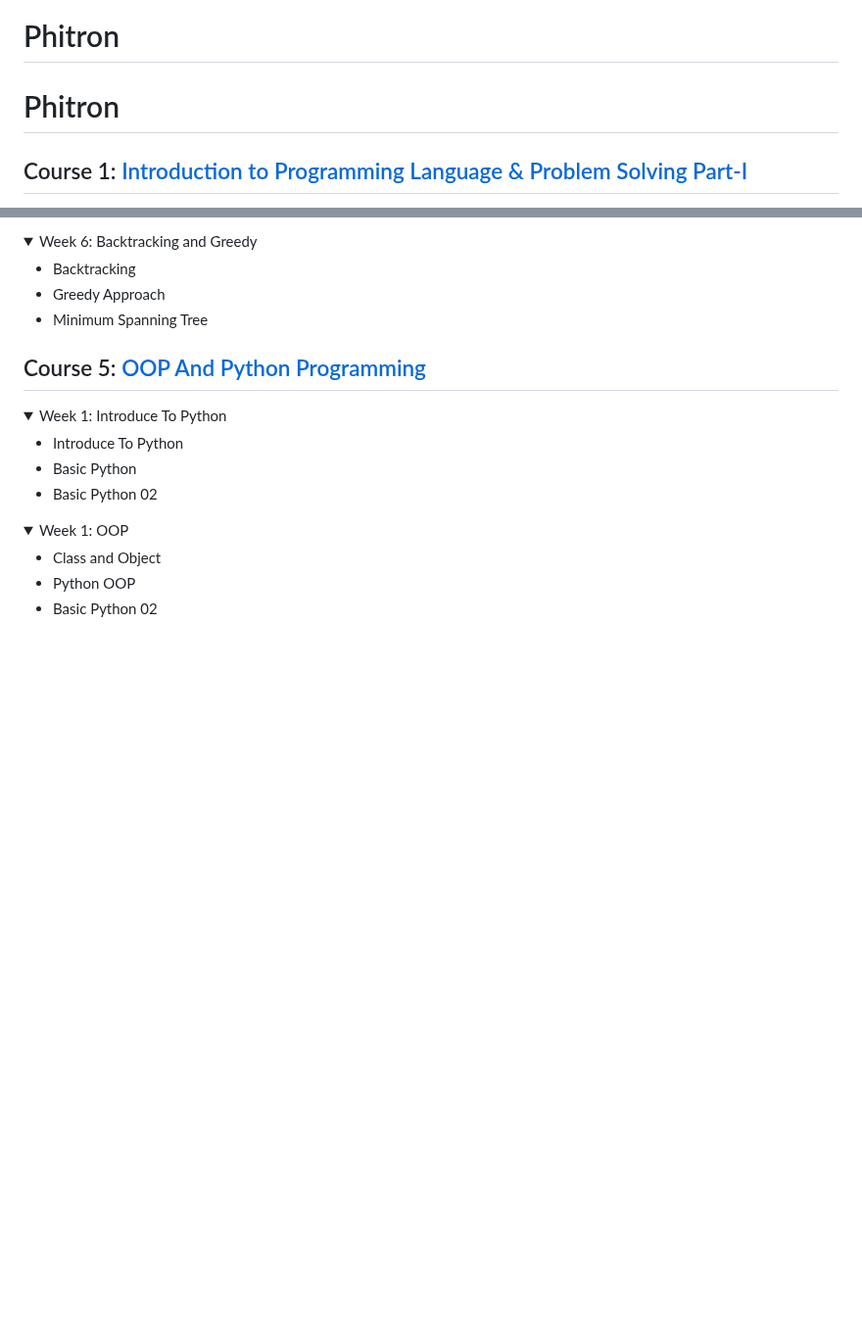
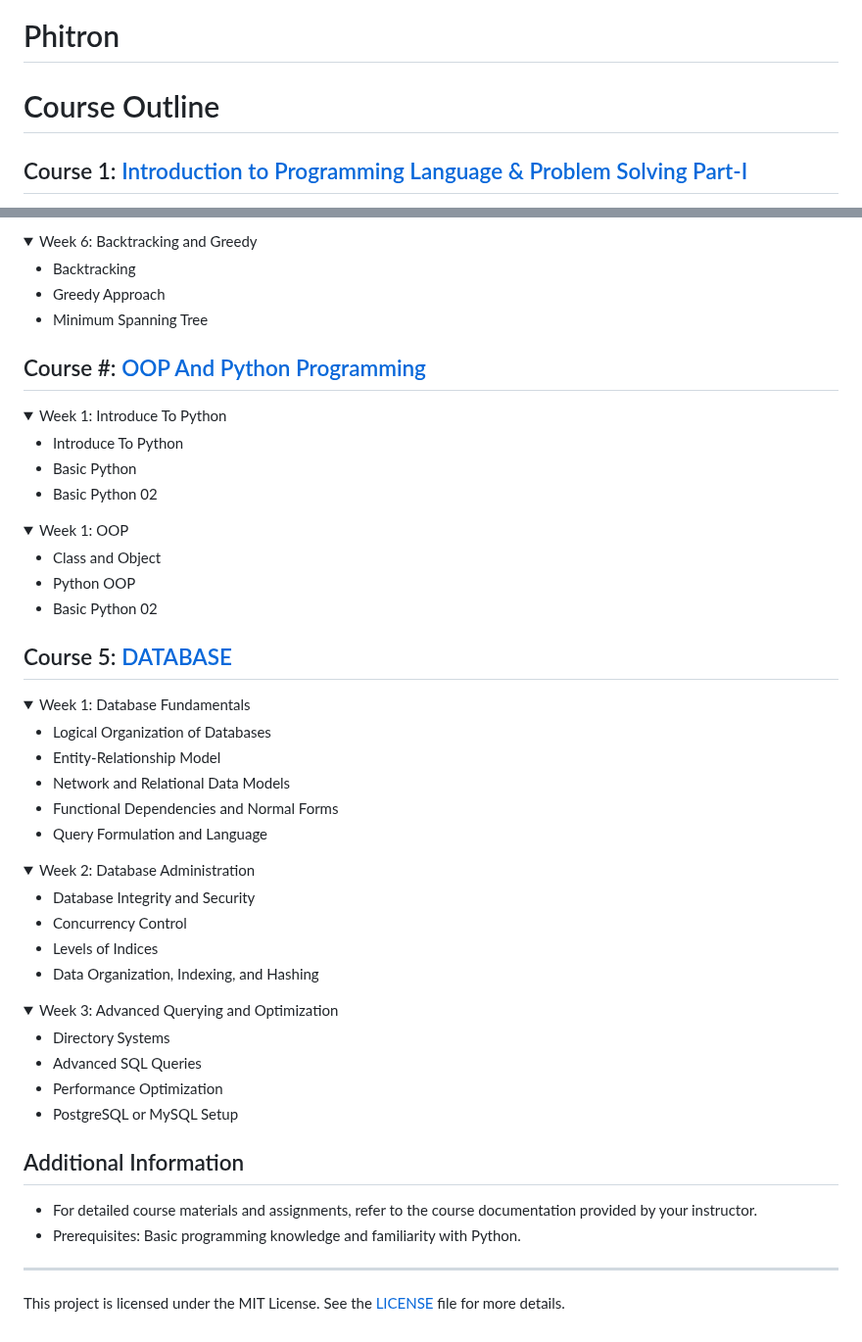
Before and after one commit to MdRifat-Hossen/Phitron, a Markdown page: README.md, 2 parts joined by grey strips. Shown at 98% size. Rendered like a GitHub page; folded sections open; blank space fills up the shorter version.

```diff
--- a/README.md
+++ b/README.md
@@ -1,6 +1,6 @@
 # Phitron
 
-# Phitron
+# Course Outline
 
 ## Course 1: <a href="#"> Introduction to Programming Language & Problem Solving Part-I</a>
 
@@ -181,7 +181,7 @@
     </ul>
 </details>
 
-## Course 5: <a href="#"> OOP And Python Programming </a>
+## Course #: <a href="#"> OOP And Python Programming </a>
 
 <details>
 <summary>Week 1: Introduce To Python</summary>
@@ -199,3 +199,49 @@
         <li>Basic Python 02</li>
     </ul>
 </details>
+
+
+
+
+
+## Course 5: <a href="#"> DATABASE </a>
+
+
+<details>
+    <summary>Week 1: Database Fundamentals</summary>
+    <ul>
+        <li>Logical Organization of Databases</li>
+        <li>Entity-Relationship Model</li>
+        <li>Network and Relational Data Models</li>
+        <li>Functional Dependencies and Normal Forms</li>
+        <li>Query Formulation and Language</li>
+    </ul>
+</details>
+
+<details>
+    <summary>Week 2: Database Administration</summary>
+    <ul>
+        <li>Database Integrity and Security</li>
+        <li>Concurrency Control</li>
+        <li>Levels of Indices</li>
+        <li>Data Organization, Indexing, and Hashing</li>
+    </ul>
+</details>
+
+<details>
+    <summary>Week 3: Advanced Querying and Optimization</summary>
+    <ul>
+        <li>Directory Systems</li>
+        <li>Advanced SQL Queries</li>
+        <li>Performance Optimization</li>
+        <li>PostgreSQL or MySQL Setup</li>
+    </ul>
+</details>
+
+## Additional Information
+- For detailed course materials and assignments, refer to the course documentation provided by your instructor.
+- Prerequisites: Basic programming knowledge and familiarity with Python.
+
+---
+
+This project is licensed under the MIT License. See the [LICENSE](LICENSE) file for more details.
```
